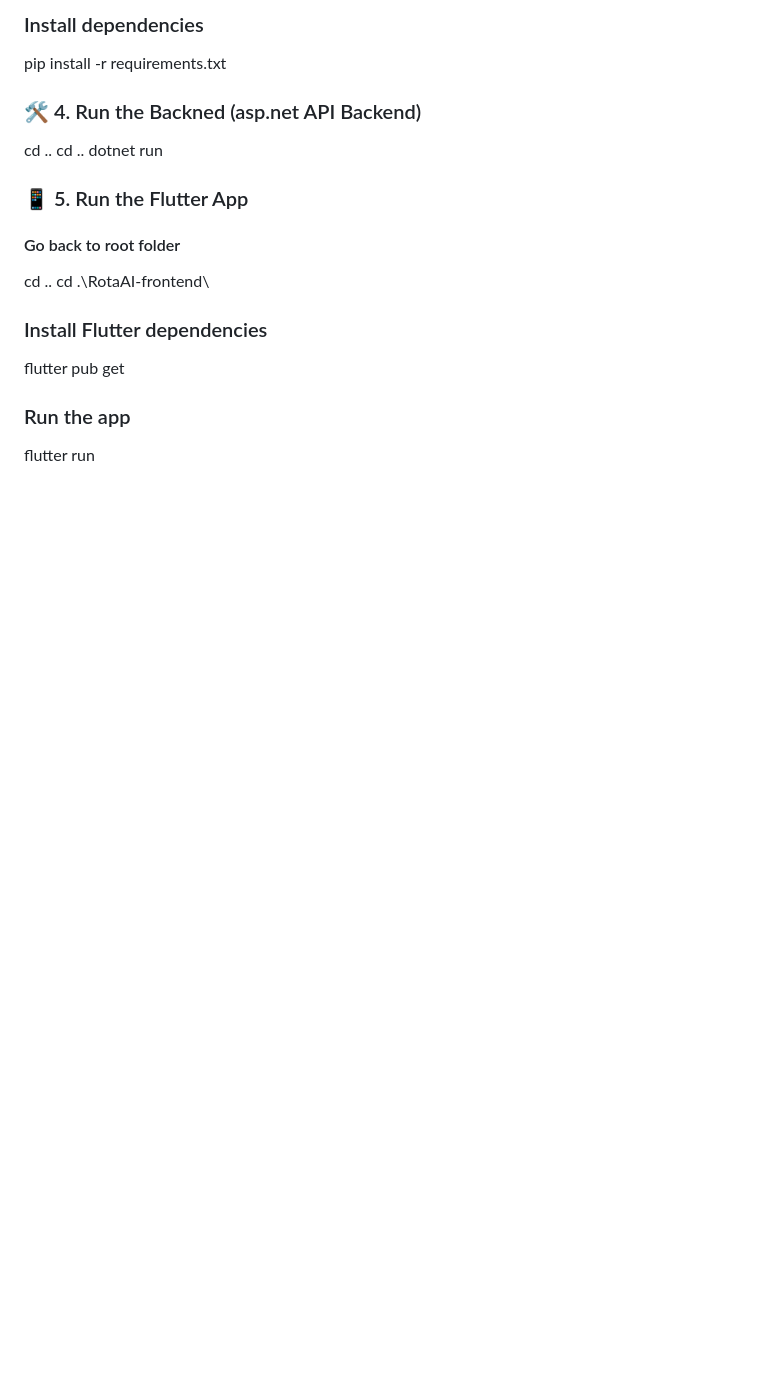
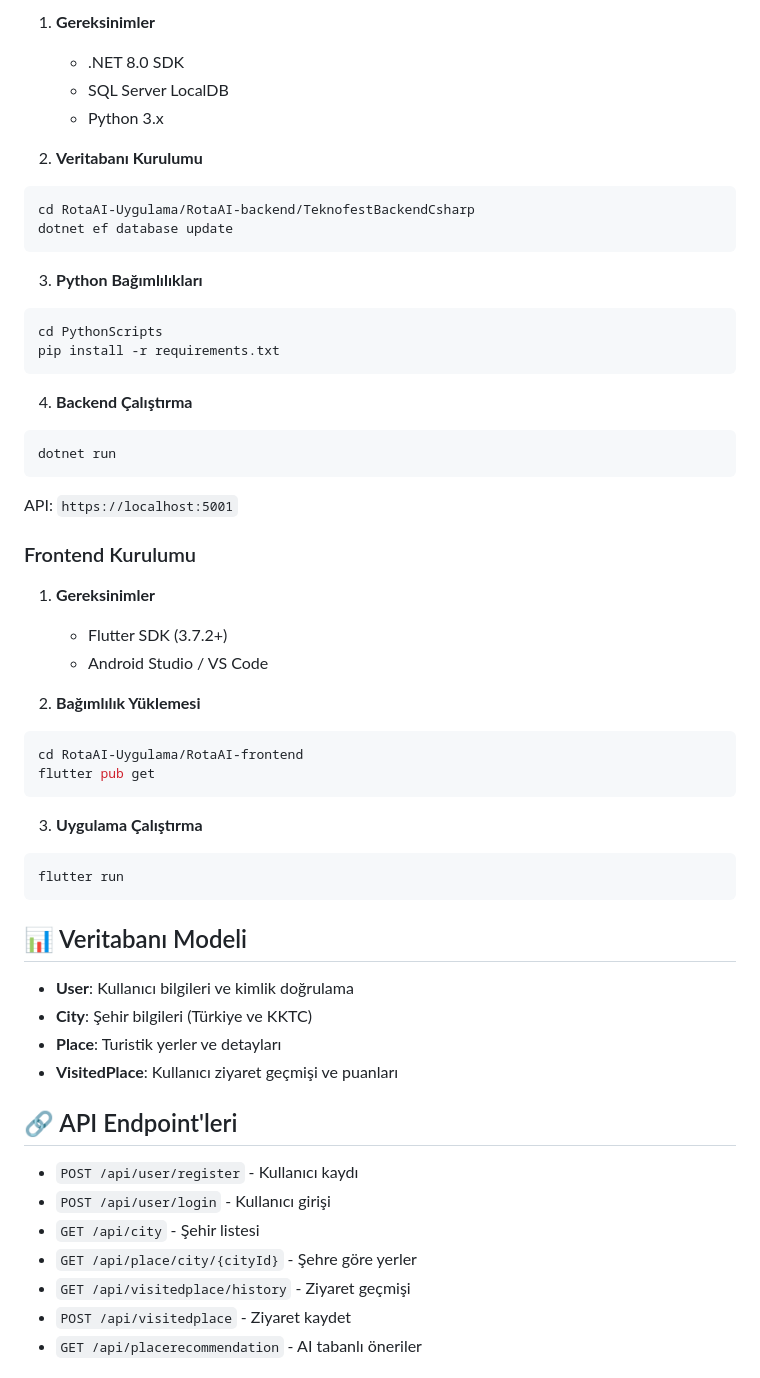
Before and after one commit to veyselonguc/Teknofest-Rota-AI-Mobile-App, a Markdown page: README.md, the part around one of its changes. GitHub-like rendering; blank space fills up the shorter version.

````diff
--- a/README.md
+++ b/README.md
@@ -54,19 +62,58 @@ cd RotaAI-backend/TeknofestBackendCsharp/PythonScripts
 
-### Install dependencies
+1. **Gereksinimler**
+   - .NET 8.0 SDK
+   - SQL Server LocalDB
+   - Python 3.x
+
+2. **Veritabanı Kurulumu**
+```bash
+cd RotaAI-Uygulama/RotaAI-backend/TeknofestBackendCsharp
+dotnet ef database update
+```
+
+3. **Python Bağımlılıkları**
+```bash
+cd PythonScripts
 pip install -r requirements.txt
+```
 
-### 🛠️ 4. Run the Backned (asp.net API Backend)
-cd ..
-cd ..
+4. **Backend Çalıştırma**
+```bash
 dotnet run
+```
+API: `https://localhost:5001`
 
-### 📱 5. Run the Flutter App
-#### Go back to root folder
-cd ..
-cd .\RotaAI-frontend\
+### Frontend Kurulumu
 
-### Install Flutter dependencies
+1. **Gereksinimler**
+   - Flutter SDK (3.7.2+)
+   - Android Studio / VS Code
+
+2. **Bağımlılık Yüklemesi**
+```bash
+cd RotaAI-Uygulama/RotaAI-frontend
 flutter pub get
+```
 
-### Run the app
+3. **Uygulama Çalıştırma**
+```bash
 flutter run
+```
+
+## 📊 Veritabanı Modeli
+
+- **User**: Kullanıcı bilgileri ve kimlik doğrulama
+- **City**: Şehir bilgileri (Türkiye ve KKTC)
+- **Place**: Turistik yerler ve detayları
+- **VisitedPlace**: Kullanıcı ziyaret geçmişi ve puanları
+
+## 🔗 API Endpoint'leri
+
+- `POST /api/user/register` - Kullanıcı kaydı
+- `POST /api/user/login` - Kullanıcı girişi
+- `GET /api/city` - Şehir listesi
+- `GET /api/place/city/{cityId}` - Şehre göre yerler
+- `GET /api/visitedplace/history` - Ziyaret geçmişi
+- `POST /api/visitedplace` - Ziyaret kaydet
+- `GET /api/placerecommendation` - AI tabanlı öneriler
+
````
Also changed, not shown: other parts of README.md (+69 -41 lines).
